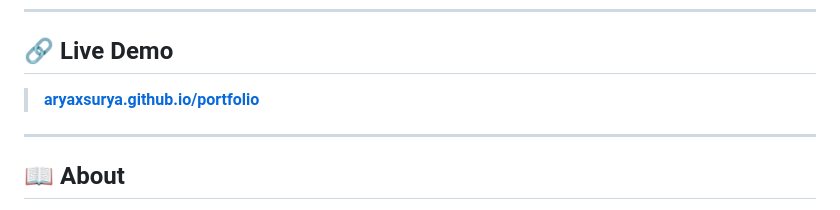
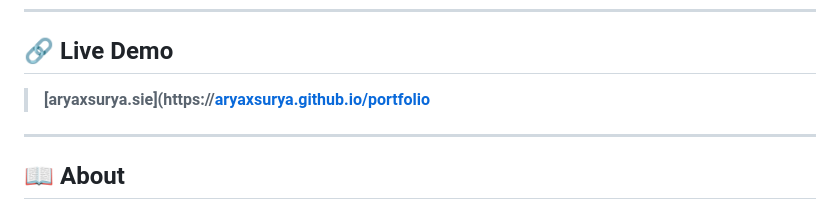
Before and after one commit to aryaxsurya/landpage-portofolio, a Markdown page: README.md, the part around the change. GitHub-like rendering.

```diff
--- a/README.md
+++ b/README.md
@@ -12,7 +12,7 @@
 
 ## 🔗 Live Demo
 
-> **[aryaxsurya.github.io/portfolio](https://aryaxsurya.github.io/portfolio)**
+> **[aryaxsurya.sie](https://[aryaxsurya.github.io/portfolio](https://aryaxsurya.site/index_en.html)**
 
 ---
 
```
